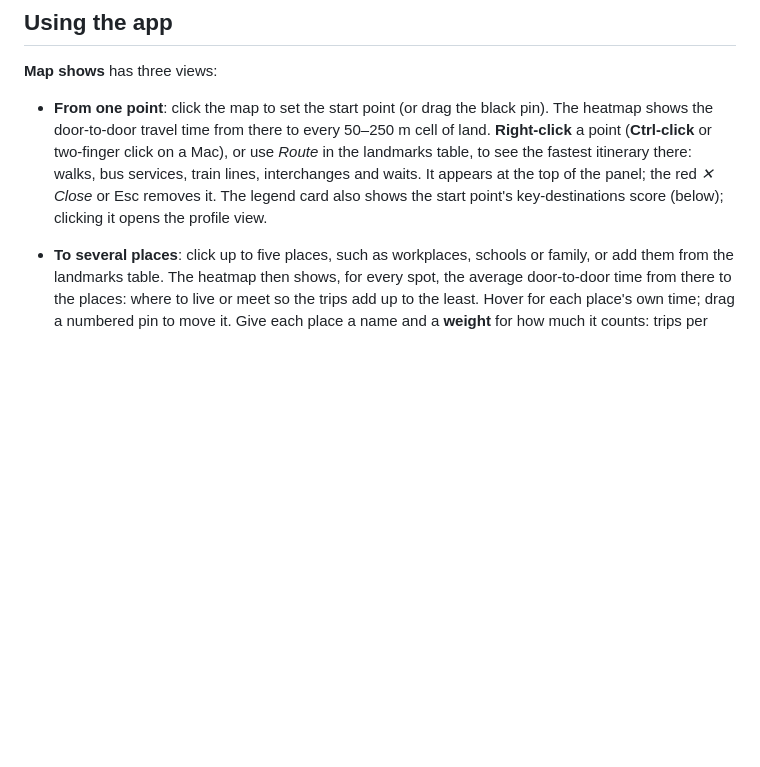
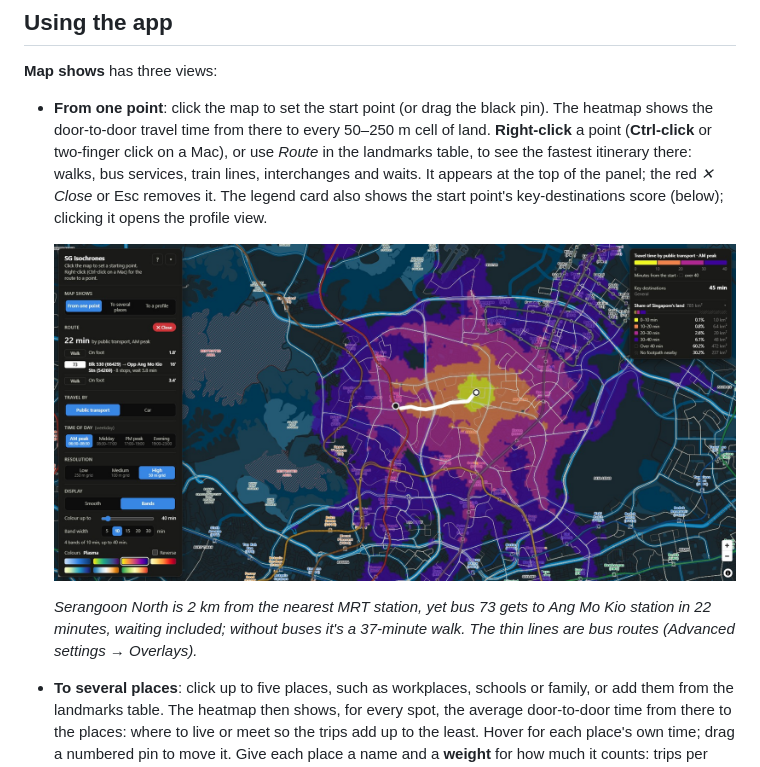
Before and after one commit to Sam-limyr/travel-time-isochrone, a Markdown page: README.md, the part around the change. GitHub-like rendering; pictures changed too: docs/screenshots/5-bus-route.jpg (added); blank space fills up the shorter version.

```diff
--- a/README.md
+++ b/README.md
@@ -91,6 +91,12 @@ about 0.5 GB of RAM while building (the server uses about 0.25 GB).
   lines, interchanges and waits. It appears at the top of the panel; the red *✕ Close*
   or Esc removes it. The legend card also shows the start point's key-destinations score
   (below); clicking it opens the profile view.
+
+  ![Travel times from Serangoon North with the bus routes overlay on, and the route to Ang Mo Kio station on bus 73](docs/screenshots/5-bus-route.jpg)
+
+  *Serangoon North is 2 km from the nearest MRT station, yet bus 73 gets to Ang Mo Kio
+  station in 22 minutes, waiting included; without buses it's a 37-minute walk. The thin
+  lines are bus routes (Advanced settings → Overlays).*
 - **To several places**: click up to five places, such as workplaces, schools or family,
   or add them from the landmarks table. The heatmap then shows, for every spot, the
   average door-to-door time from there to the places: where to live or meet so the trips
```
Also changed, not shown: 1 other file.
